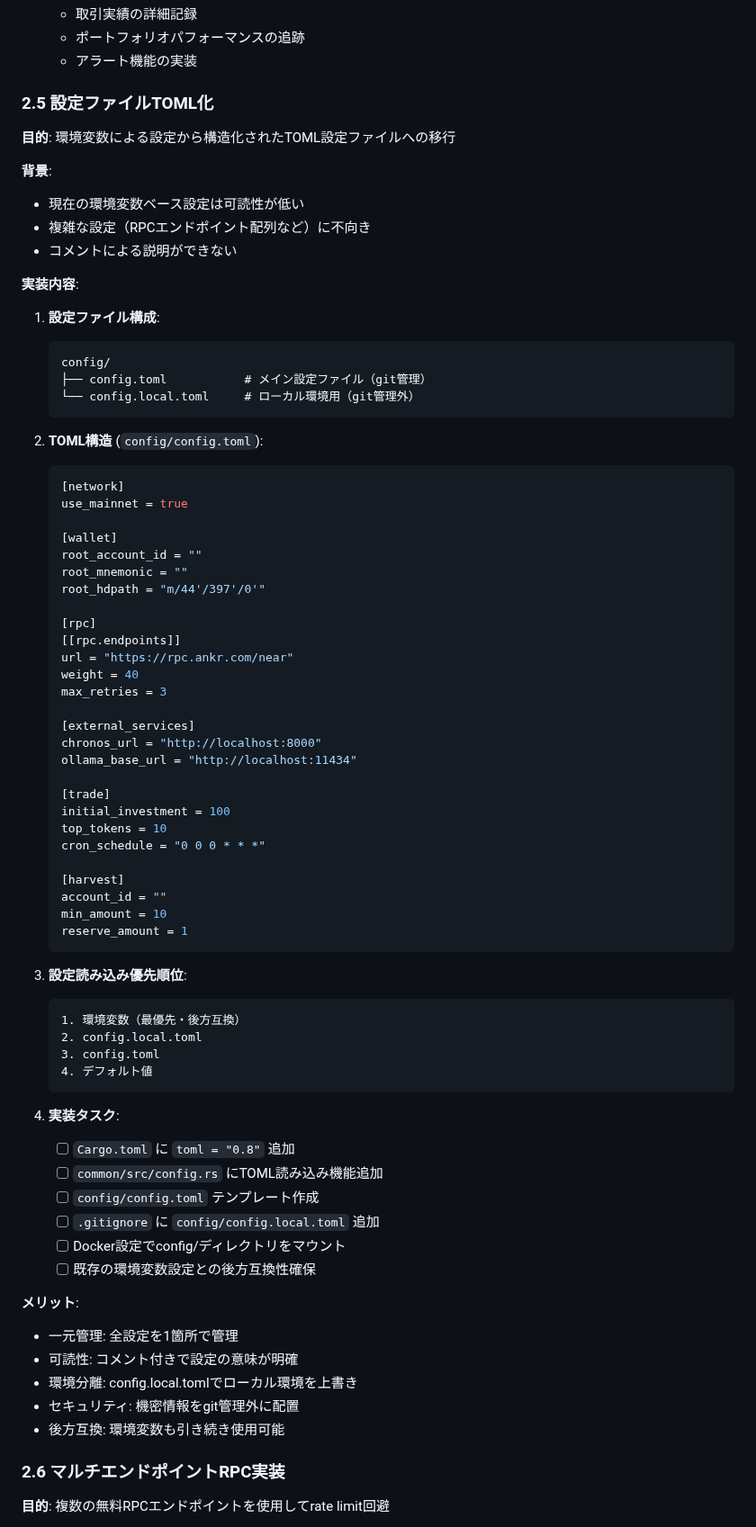
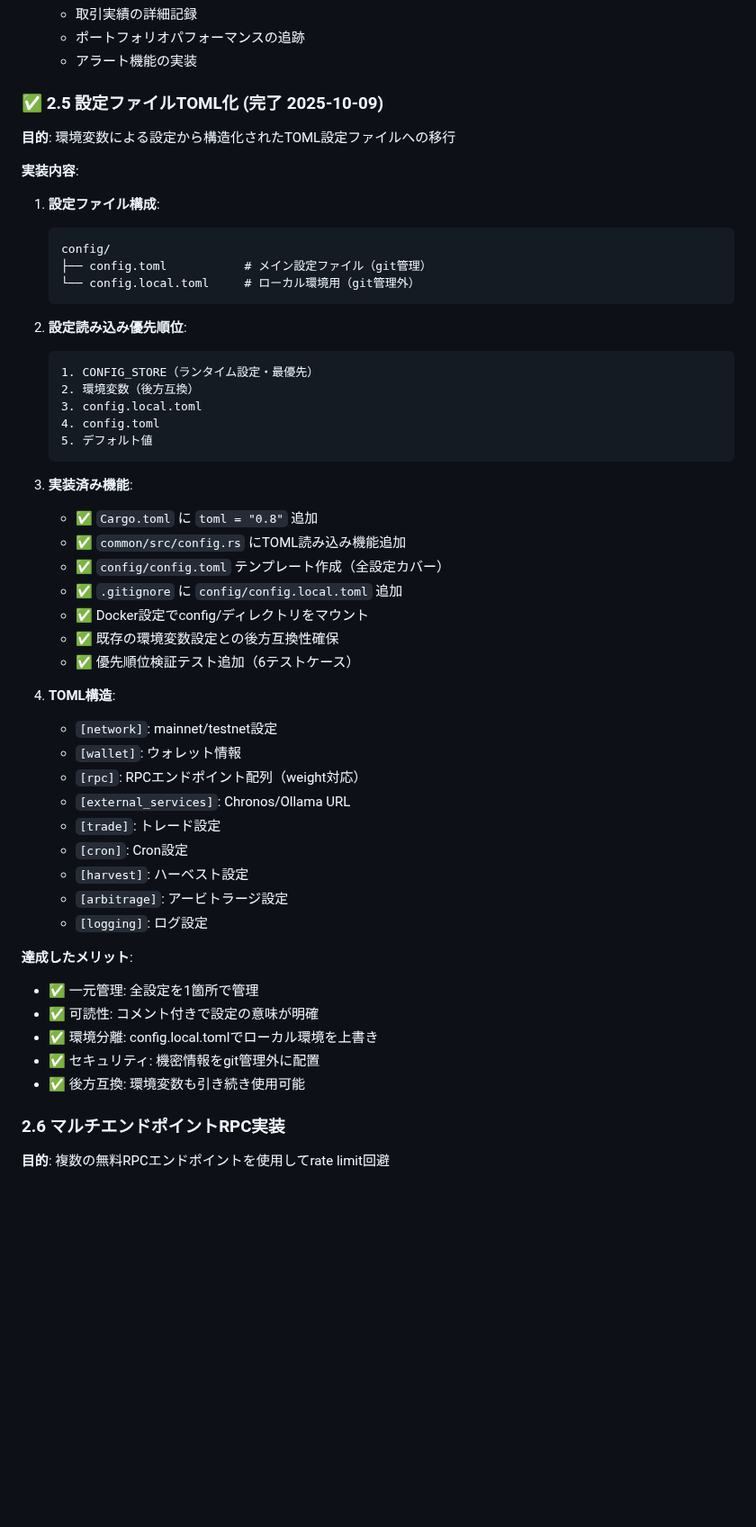
Before and after one commit to fathens/zaciraci, a Markdown page: diagram/trade/plan.md, the part around one of its changes. Shown at 90% size. Drawn GitHub-style; blank space fills up the shorter version.

Commit message:
docs: TOML設定システム完了を plan.md に記録
- 優先タスクリストを更新（TOML化を完了に移動）
- セクション2.5を完了済みとしてマーク
- 実装済み機能、TOML構造、達成メリットを追記

````diff
--- a/diagram/trade/plan.md
+++ b/diagram/trade/plan.md
@@ -382,14 +382,9 @@ Phase 1 の決定アルゴリズムを使用 - **実装済み**
    - ポートフォリオパフォーマンスの追跡
    - アラート機能の実装
 
-### 2.5 設定ファイルTOML化
+### ✅ 2.5 設定ファイルTOML化 (完了 2025-10-09)
 
 **目的**: 環境変数による設定から構造化されたTOML設定ファイルへの移行
-
-**背景**:
-- 現在の環境変数ベース設定は可読性が低い
-- 複雑な設定（RPCエンドポイント配列など）に不向き
-- コメントによる説明ができない
 
 **実装内容**:
 
@@ -400,59 +395,41 @@ Phase 1 の決定アルゴリズムを使用 - **実装済み**
    └── config.local.toml     # ローカル環境用（git管理外）
    ```
 
-2. **TOML構造** (`config/config.toml`):
-   ```toml
-   [network]
-   use_mainnet = true
-
-   [wallet]
-   root_account_id = ""
-   root_mnemonic = ""
-   root_hdpath = "m/44'/397'/0'"
-
-   [rpc]
-   [[rpc.endpoints]]
-   url = "https://rpc.ankr.com/near"
-   weight = 40
-   max_retries = 3
-
-   [external_services]
-   chronos_url = "http://localhost:8000"
-   ollama_base_url = "http://localhost:11434"
-
-   [trade]
-   initial_investment = 100
-   top_tokens = 10
-   cron_schedule = "0 0 0 * * *"
-
-   [harvest]
-   account_id = ""
-   min_amount = 10
-   reserve_amount = 1
+2. **設定読み込み優先順位**:
+   ```
+   1. CONFIG_STORE（ランタイム設定・最優先）
+   2. 環境変数（後方互換）
+   3. config.local.toml
+   4. config.toml
+   5. デフォルト値
    ```
 
-3. **設定読み込み優先順位**:
-   ```
-   1. 環境変数（最優先・後方互換）
-   2. config.local.toml
-   3. config.toml
-   4. デフォルト値
-   ```
+3. **実装済み機能**:
+   - ✅ `Cargo.toml` に `toml = "0.8"` 追加
+   - ✅ `common/src/config.rs` にTOML読み込み機能追加
+   - ✅ `config/config.toml` テンプレート作成（全設定カバー）
+   - ✅ `.gitignore` に `config/config.local.toml` 追加
+   - ✅ Docker設定でconfig/ディレクトリをマウント
+   - ✅ 既存の環境変数設定との後方互換性確保
+   - ✅ 優先順位検証テスト追加（6テストケース）
 
-4. **実装タスク**:
-   - [ ] `Cargo.toml` に `toml = "0.8"` 追加
-   - [ ] `common/src/config.rs` にTOML読み込み機能追加
-   - [ ] `config/config.toml` テンプレート作成
-   - [ ] `.gitignore` に `config/config.local.toml` 追加
-   - [ ] Docker設定でconfig/ディレクトリをマウント
-   - [ ] 既存の環境変数設定との後方互換性確保
+4. **TOML構造**:
+   - `[network]`: mainnet/testnet設定
+   - `[wallet]`: ウォレット情報
+   - `[rpc]`: RPCエンドポイント配列（weight対応）
+   - `[external_services]`: Chronos/Ollama URL
+   - `[trade]`: トレード設定
+   - `[cron]`: Cron設定
+   - `[harvest]`: ハーベスト設定
+   - `[arbitrage]`: アービトラージ設定
+   - `[logging]`: ログ設定
 
-**メリット**:
-- 一元管理: 全設定を1箇所で管理
-- 可読性: コメント付きで設定の意味が明確
-- 環境分離: config.local.tomlでローカル環境を上書き
-- セキュリティ: 機密情報をgit管理外に配置
-- 後方互換: 環境変数も引き続き使用可能
+**達成したメリット**:
+- ✅ 一元管理: 全設定を1箇所で管理
+- ✅ 可読性: コメント付きで設定の意味が明確
+- ✅ 環境分離: config.local.tomlでローカル環境を上書き
+- ✅ セキュリティ: 機密情報をgit管理外に配置
+- ✅ 後方互換: 環境変数も引き続き使用可能
 
 ### 2.6 マルチエンドポイントRPC実装
 
````
Also changed, not shown: other parts of diagram/trade/plan.md (+6 -6 lines).
